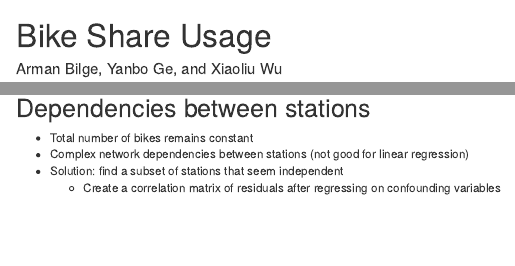
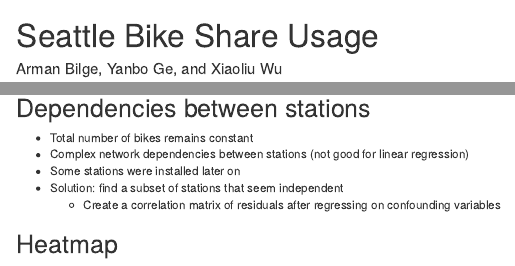
Before and after one commit to armanbilge/stat504-project, an R Markdown document (presentation.Rmd): the page in a window 1100 px wide, from its top, and a second part further down, joined at a grey line. Rendered offline with R 4.5, knitr and Pandoc, with nearby package versions; some code elsewhere in the file could not run offline.

Commit message:
Small updates to presentation

```diff
--- a/presentation.Rmd
+++ b/presentation.Rmd
@@ -1,5 +1,5 @@
 ---
-title: Bike Share Usage
+title: Seattle Bike Share Usage
 author: Arman Bilge, Yanbo Ge, and Xiaoliu Wu
 date: February 27
 ---
@@ -177,6 +177,7 @@
 
 * Total number of bikes remains constant
 * Complex network dependencies between stations (not good for linear regression)
+* Some stations were installed later on
 * Solution: find a subset of stations that seem independent
     * Create a correlation matrix of residuals after regressing on confounding variables
 
```
